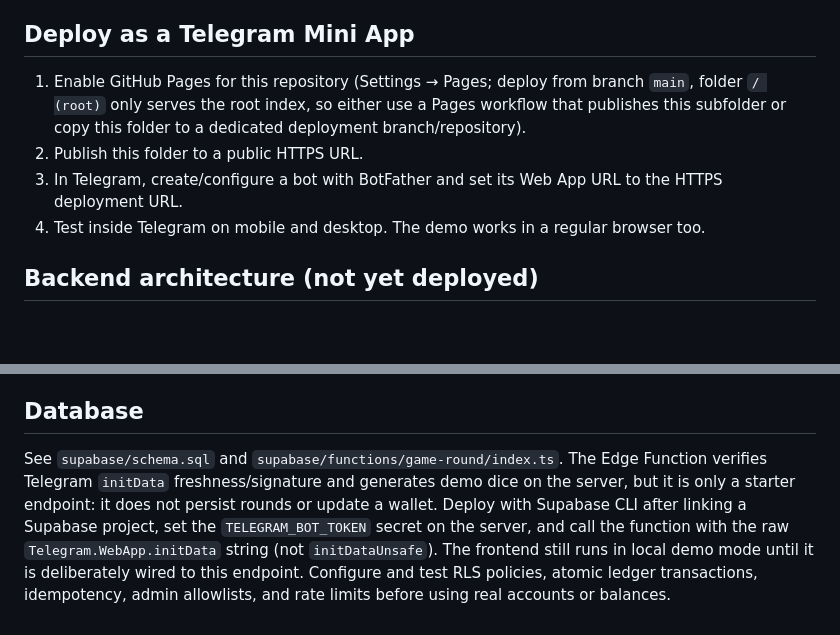
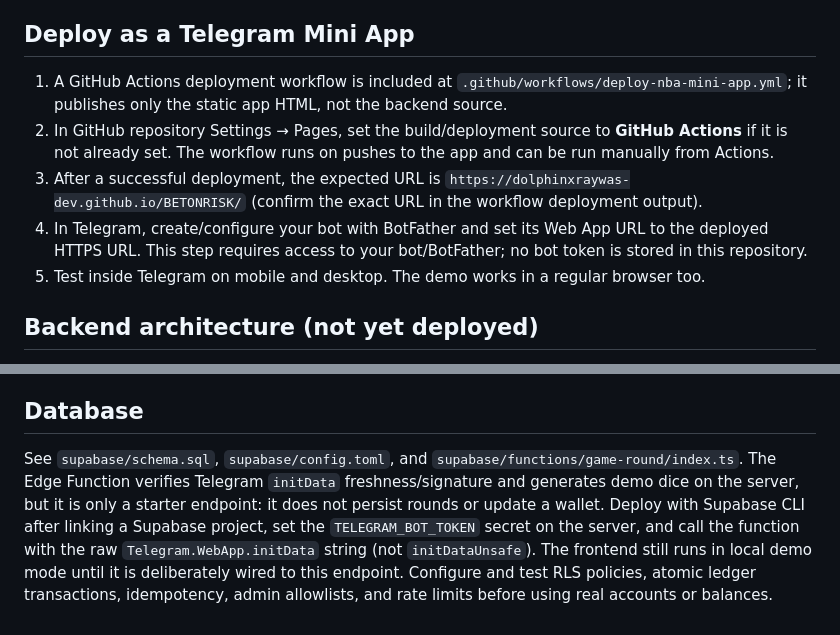
Before and after one commit to dolphinxraywas-dev/BETONRISK, a Markdown page: nba-telegram-mini-app/README.md, 2 parts joined by grey strips. Drawn GitHub-style; blank space fills up the shorter version.

Commit message:
Document automated Pages deployment workflow

```diff
--- a/nba-telegram-mini-app/README.md
+++ b/nba-telegram-mini-app/README.md
@@ -11,10 +11,11 @@ This folder is a standalone, mobile-first Telegram Web App prototype. It was add
 - No live payments, withdrawals, cash prizes, real wallet balances, or real-time player counts.
 
 ## Deploy as a Telegram Mini App
-1. Enable GitHub Pages for this repository (Settings → Pages; deploy from branch `main`, folder `/ (root)` only serves the root index, so either use a Pages workflow that publishes this subfolder or copy this folder to a dedicated deployment branch/repository).
-2. Publish this folder to a public HTTPS URL.
-3. In Telegram, create/configure a bot with BotFather and set its Web App URL to the HTTPS deployment URL.
-4. Test inside Telegram on mobile and desktop. The demo works in a regular browser too.
+1. A GitHub Actions deployment workflow is included at `.github/workflows/deploy-nba-mini-app.yml`; it publishes only the static app HTML, not the backend source.
+2. In GitHub repository Settings → Pages, set the build/deployment source to **GitHub Actions** if it is not already set. The workflow runs on pushes to the app and can be run manually from Actions.
+3. After a successful deployment, the expected URL is `https://dolphinxraywas-dev.github.io/BETONRISK/` (confirm the exact URL in the workflow deployment output).
+4. In Telegram, create/configure your bot with BotFather and set its Web App URL to the deployed HTTPS URL. This step requires access to your bot/BotFather; no bot token is stored in this repository.
+5. Test inside Telegram on mobile and desktop. The demo works in a regular browser too.
 
 ## Backend architecture (not yet deployed)
 Suggested production stack: Supabase Postgres + Edge Functions, with the Edge Function as the only client entry point for game rounds, token ledger changes, and admin actions.
@@ -29,4 +30,4 @@ Required controls:
 - Before connecting any paid tokens, prizes, cash-out, or gambling mechanics, get legal advice and use approved payment providers. This prototype deliberately uses only non-redeemable demo tokens.
 
 ## Database
-See `supabase/schema.sql` and `supabase/functions/game-round/index.ts`. The Edge Function verifies Telegram `initData` freshness/signature and generates demo dice on the server, but it is only a starter endpoint: it does not persist rounds or update a wallet. Deploy with Supabase CLI after linking a Supabase project, set the `TELEGRAM_BOT_TOKEN` secret on the server, and call the function with the raw `Telegram.WebApp.initData` string (not `initDataUnsafe`). The frontend still runs in local demo mode until it is deliberately wired to this endpoint. Configure and test RLS policies, atomic ledger transactions, idempotency, admin allowlists, and rate limits before using real accounts or balances.
+See `supabase/schema.sql`, `supabase/config.toml`, and `supabase/functions/game-round/index.ts`. The Edge Function verifies Telegram `initData` freshness/signature and generates demo dice on the server, but it is only a starter endpoint: it does not persist rounds or update a wallet. Deploy with Supabase CLI after linking a Supabase project, set the `TELEGRAM_BOT_TOKEN` secret on the server, and call the function with the raw `Telegram.WebApp.initData` string (not `initDataUnsafe`). The frontend still runs in local demo mode until it is deliberately wired to this endpoint. Configure and test RLS policies, atomic ledger transactions, idempotency, admin allowlists, and rate limits before using real accounts or balances.
```
